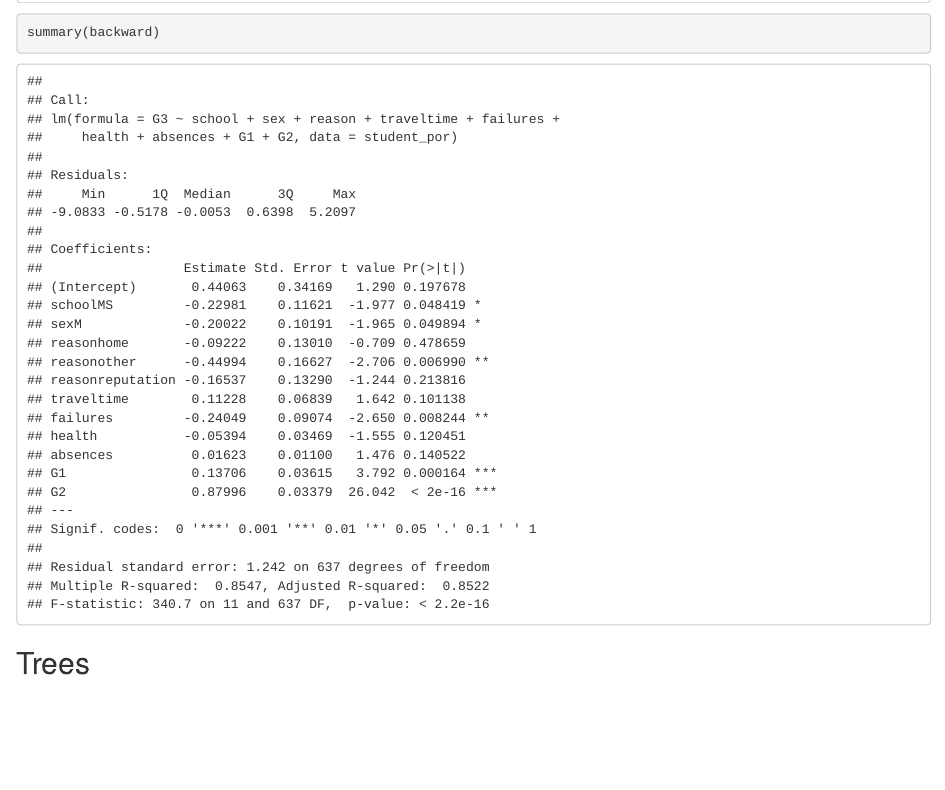
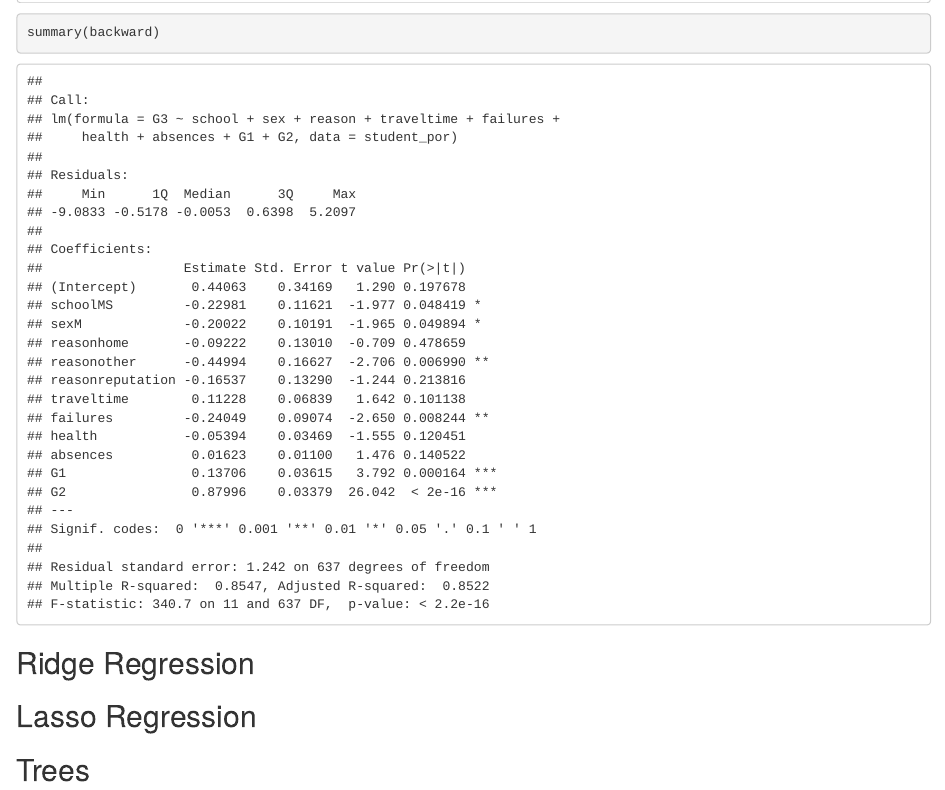
Before and after one commit to lw9153a/machine-learning-project, an R Markdown document (report.Rmd): the page in a window 1100 px wide, from 4260 px down. Rendered offline with R 4.5, knitr and Pandoc, with nearby package versions; some code elsewhere in the file could not run offline.

Commit message:
Added spaces for Ridge and Lasso

````diff
--- a/report.Rmd
+++ b/report.Rmd
@@ -88,6 +88,17 @@ backward <- step(full, scope = list(lower=null, upper = full), direction = "back
 
 summary(backward)
 ```
+## Ridge Regression
+
+```{r}
+
+```
+
+## Lasso Regression
+
+```{r}
+
+```
 
 ## Trees
 
````
